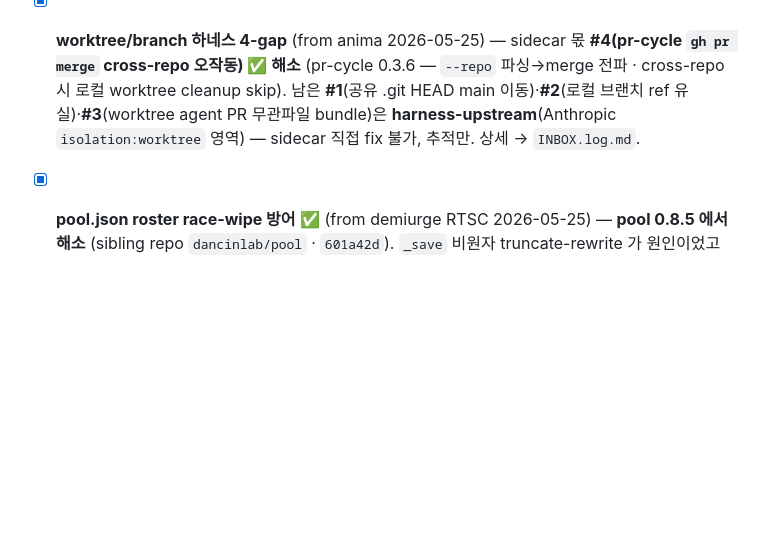
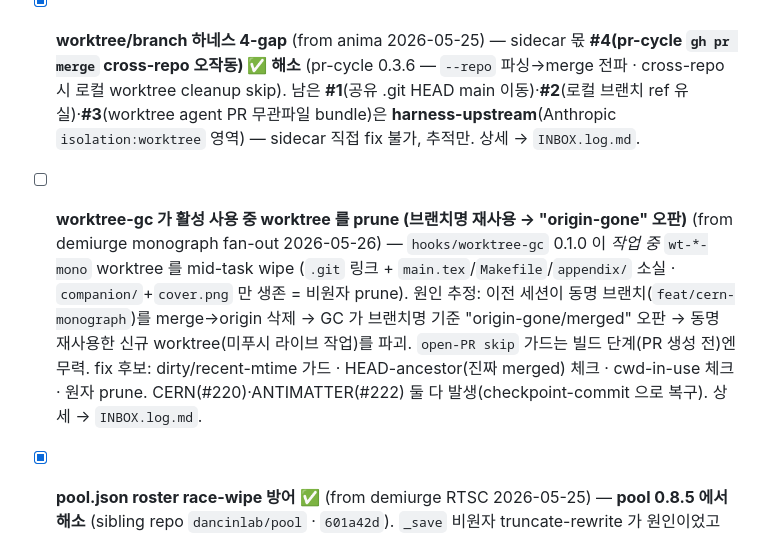
Before and after one commit to dancinlab/sidecar, a Markdown page: INBOX.md, the part around the change. Rendered like a GitHub page; blank space fills up the shorter version.

```diff
--- a/INBOX.md
+++ b/INBOX.md
@@ -6,6 +6,7 @@
 
 - [x] **`/micro-exp` (context-driven sweep) + commons.tape g63-g66** ✅ (from demiurge RTSC 2026-05-25) — skill 0.2.0 **context-driven 재설계** land (manifest 파일 없이 `/cycle`처럼 맥락에서 candidate self-enumerate · 바=현재 맥락·인자=스코프) + commons.tape **g63 honest-sweep · g64 budget-cap · g65 aggregation · g66 pod≠agent-cap** land (유저 `sidecar sign commons` 후). 상세 → `INBOX.log.md`.
 - [x] **worktree/branch 하네스 4-gap** (from anima 2026-05-25) — sidecar 몫 **#4(pr-cycle `gh pr merge` cross-repo 오작동) ✅ 해소** (pr-cycle 0.3.6 — `--repo` 파싱→merge 전파 · cross-repo 시 로컬 worktree cleanup skip). 남은 **#1**(공유 .git HEAD main 이동)·**#2**(로컬 브랜치 ref 유실)·**#3**(worktree agent PR 무관파일 bundle)은 **harness-upstream**(Anthropic `isolation:worktree` 영역) — sidecar 직접 fix 불가, 추적만. 상세 → `INBOX.log.md`.
+- [ ] **worktree-gc 가 활성 사용 중 worktree 를 prune (브랜치명 재사용 → "origin-gone" 오판)** (from demiurge monograph fan-out 2026-05-26) — `hooks/worktree-gc` 0.1.0 이 *작업 중* `wt-*-mono` worktree 를 mid-task wipe (`.git` 링크 + `main.tex`/`Makefile`/`appendix/` 소실 · `companion/`+`cover.png` 만 생존 = 비원자 prune). 원인 추정: 이전 세션이 동명 브랜치(`feat/cern-monograph`)를 merge→origin 삭제 → GC 가 브랜치명 기준 "origin-gone/merged" 오판 → 동명 재사용한 신규 worktree(미푸시 라이브 작업)를 파괴. `open-PR skip` 가드는 빌드 단계(PR 생성 전)엔 무력. fix 후보: dirty/recent-mtime 가드 · HEAD-ancestor(진짜 merged) 체크 · cwd-in-use 체크 · 원자 prune. CERN(#220)·ANTIMATTER(#222) 둘 다 발생(checkpoint-commit 으로 복구). 상세 → `INBOX.log.md`.
 - [x] **pool.json roster race-wipe 방어** ✅ (from demiurge RTSC 2026-05-25) — **pool 0.8.5 에서 해소** (sibling repo `dancinlab/pool` · `601a42d`). `_save` 비원자 truncate-rewrite 가 원인이었고 세 겹 방어로 land: **원자 write**(temp→`mv -f` rename(2)) + **empty-clobber 가드**(살아있는 roster 를 빈 것으로 덮으면 거부 · `pool rm` 만 예외) + **.bak 로테이션**(+ `_load` 빈/torn 파일 시 `.bak` 복구). 30-writer 동시 storm 무손상 검증 · `hx install pool` 로 로컬 라이브. 제안 5종 중 **flock 직렬화는 deferred**(macOS `flock(1)` 부재 · 원자 write 가 관측된 wipe 를 이미 제거 · lost-update 는 저severity). 상세 → `INBOX.log.md`.
 - [x] **`/domain` 아이콘+별칭 타이틀/서브타이틀** ✅ (from anima IIT4 2026-05-25) — **domain 0.8.5 에서 land**. 옵션 `@title:` 필드 + `/domain title <text>` (alias `subtitle`) 서브커맨드 + bare `/domain`·`set` 출력 렌더(`@title:` 있으면 `◆ 🧠 IIT4 — "의식 측정자(尺)"   🎯 <goal>`, 없으면 현행 plain). non-breaking(미설정=현행 동작) · lint 은 `@title:` 부재 무경고(취향 필드). easy plugin 7요소와 도메인 트래커 정합 갭 해소. 상세 → `INBOX.log.md`.
 - [ ] **pool data-locality + sign-local 토큰 < build 시간** (from anima PURE 2026-05-25) — local-data 의존 `hexa run`(`--corpus-path` 등 Mac-로컬 입력) 두 갈래 다 막힘: (a) bare `hexa` → pool-route ubu-2 → 입력파일 미동기화 → `source not found`(compile-stage, data 부재인데 code 오류처럼 보임), (b) 절대경로 `hexa` → fork-storm `sign local` 게이트인데 **토큰 5분 < 실제 build 10-20분** → build 중간에 재차단. F-CURRICULA-1 fire 가 이 조합으로 2회 BLOCKED. pool-route 0.6.10 local-pin 위에 남은 갭. 상세 → `INBOX.log.md`.
```
Also changed, not shown: INBOX.log.md (+14 -0 lines).
